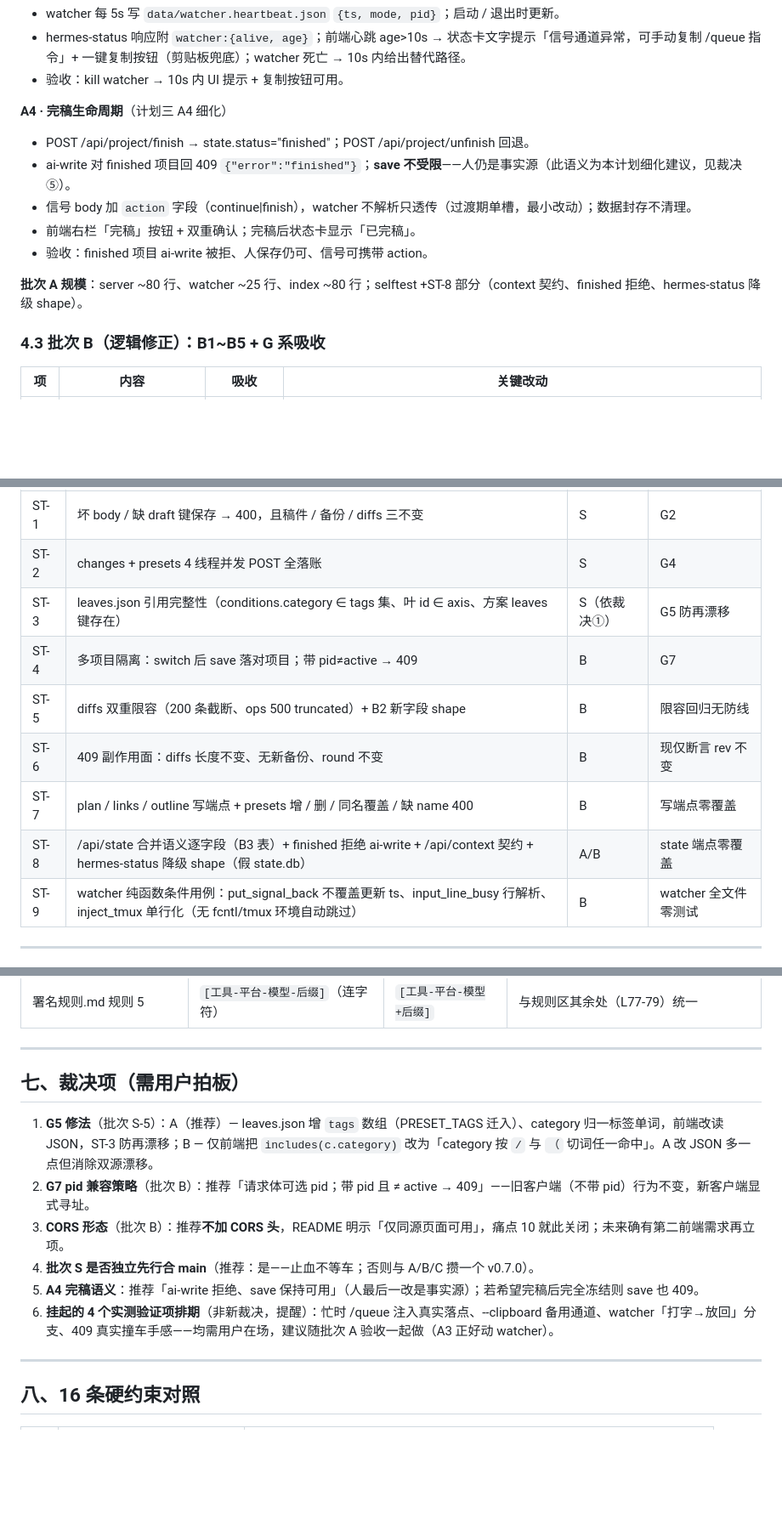
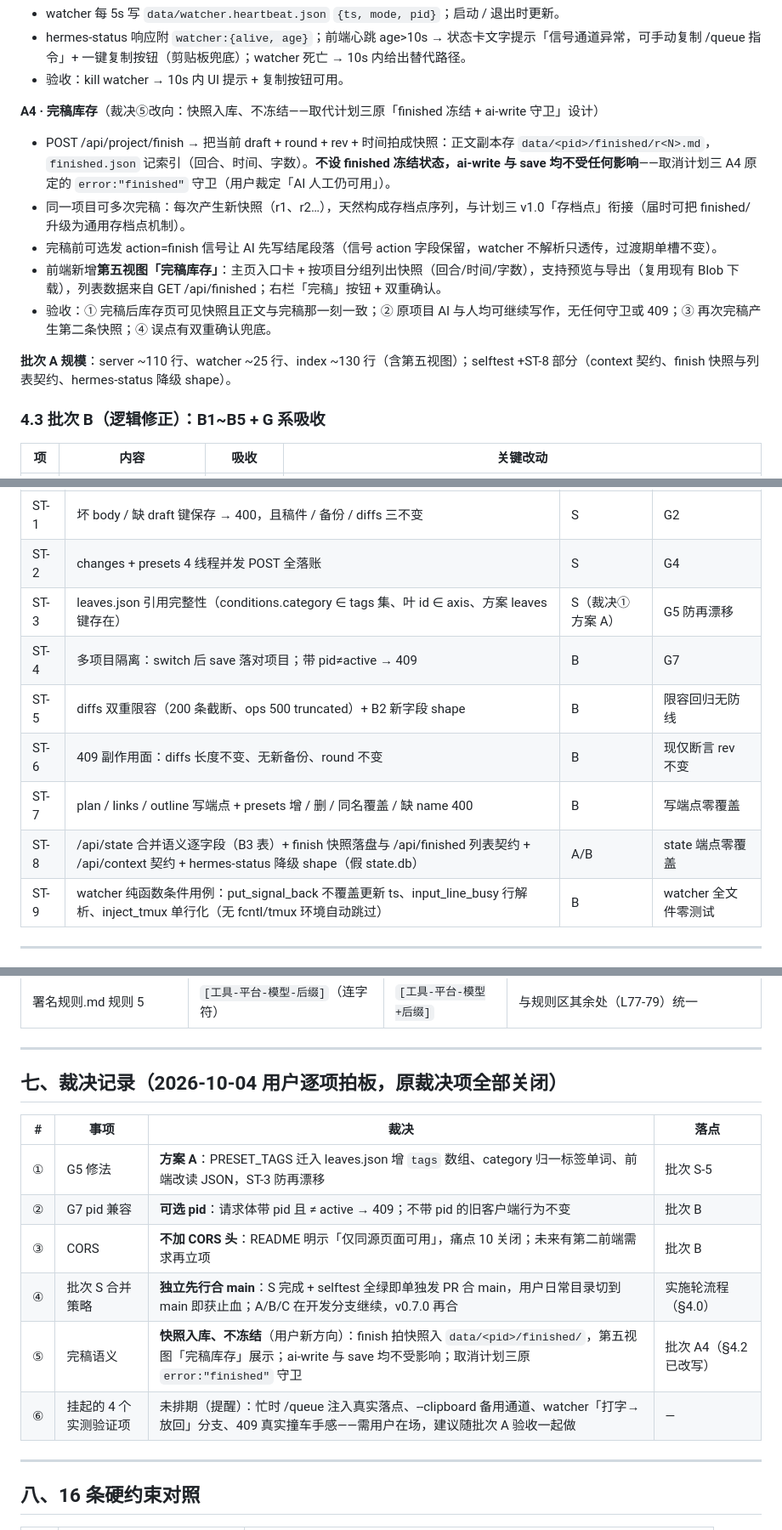
Before and after one commit to miku3390/coowrite, a Markdown page: 升级计划四-缺陷复审与v0.7施工细化.md, 3 parts joined by grey strips. Shown at 85% size. GitHub-like rendering; blank space fills up the shorter version.

Commit message:
docs: 升级计划四裁决记录——①G5方案A ②可选pid ③不加CORS ④批次S先行合main ⑤完稿改快照入库不冻结(A4重写) [zcode-zhipu-glm公主]

```diff
--- a/升级计划四-缺陷复审与v0.7施工细化.md
+++ b/升级计划四-缺陷复审与v0.7施工细化.md
@@ -257,14 +257,14 @@
 - hermes-status 响应附 `watcher:{alive, age}`；前端心跳 age>10s → 状态卡文字提示「信号通道异常，可手动复制 /queue 指令」+ 一键复制按钮（剪贴板兜底）；watcher 死亡 → 10s 内给出替代路径。
 - 验收：kill watcher → 10s 内 UI 提示 + 复制按钮可用。
 
-**A4 · 完稿生命周期**（计划三 A4 细化）
-- POST /api/project/finish → state.status="finished"；POST /api/project/unfinish 回退。
-- ai-write 对 finished 项目回 409 `{"error":"finished"}`；**save 不受限**——人仍是事实源（此语义为本计划细化建议，见裁决⑤）。
-- 信号 body 加 `action` 字段（continue|finish），watcher 不解析只透传（过渡期单槽，最小改动）；数据封存不清理。
-- 前端右栏「完稿」按钮 + 双重确认；完稿后状态卡显示「已完稿」。
-- 验收：finished 项目 ai-write 被拒、人保存仍可、信号可携带 action。
+**A4 · 完稿库存**（裁决⑤改向：快照入库、不冻结——取代计划三原「finished 冻结 + ai-write 守卫」设计）
+- POST /api/project/finish → 把当前 draft + round + rev + 时间拍成快照：正文副本存 `data/<pid>/finished/r<N>.md`，`finished.json` 记索引（回合、时间、字数）。**不设 finished 冻结状态，ai-write 与 save 均不受任何影响**——取消计划三 A4 原定的 `error:"finished"` 守卫（用户裁定「AI 人工仍可用」）。
+- 同一项目可多次完稿：每次产生新快照（r1、r2…），天然构成存档点序列，与计划三 v1.0「存档点」衔接（届时可把 finished/ 升级为通用存档点机制）。
+- 完稿前可选发 action=finish 信号让 AI 先写结尾段落（信号 action 字段保留，watcher 不解析只透传，过渡期单槽不变）。
+- 前端新增**第五视图「完稿库存」**：主页入口卡 + 按项目分组列出快照（回合/时间/字数），支持预览与导出（复用现有 Blob 下载），列表数据来自 GET /api/finished；右栏「完稿」按钮 + 双重确认。
+- 验收：① 完稿后库存页可见快照且正文与完稿那一刻一致；② 原项目 AI 与人均可继续写作，无任何守卫或 409；③ 再次完稿产生第二条快照；④ 误点有双重确认兜底。
 
-**批次 A 规模**：server ~80 行、watcher ~25 行、index ~80 行；selftest +ST-8 部分（context 契约、finished 拒绝、hermes-status 降级 shape）。
+**批次 A 规模**：server ~110 行、watcher ~25 行、index ~130 行（含第五视图）；selftest +ST-8 部分（context 契约、finish 快照与列表契约、hermes-status 降级 shape）。
 
 ### 4.3 批次 B（逻辑修正）：B1~B5 + G 系吸收
 
@@ -316,12 +316,12 @@
 |---|---|---|---|
 | ST-1 | 坏 body / 缺 draft 键保存 → 400，且稿件 / 备份 / diffs 三不变 | S | G2 |
 | ST-2 | changes + presets 4 线程并发 POST 全落账 | S | G4 |
-| ST-3 | leaves.json 引用完整性（conditions.category ∈ tags 集、叶 id ∈ axis、方案 leaves 键存在） | S（依裁决①） | G5 防再漂移 |
+| ST-3 | leaves.json 引用完整性（conditions.category ∈ tags 集、叶 id ∈ axis、方案 leaves 键存在） | S（裁决① 方案 A） | G5 防再漂移 |
 | ST-4 | 多项目隔离：switch 后 save 落对项目；带 pid≠active → 409 | B | G7 |
 | ST-5 | diffs 双重限容（200 条截断、ops 500 truncated）+ B2 新字段 shape | B | 限容回归无防线 |
 | ST-6 | 409 副作用面：diffs 长度不变、无新备份、round 不变 | B | 现仅断言 rev 不变 |
 | ST-7 | plan / links / outline 写端点 + presets 增 / 删 / 同名覆盖 / 缺 name 400 | B | 写端点零覆盖 |
-| ST-8 | /api/state 合并语义逐字段（B3 表）+ finished 拒绝 ai-write + /api/context 契约 + hermes-status 降级 shape（假 state.db） | A/B | state 端点零覆盖 |
+| ST-8 | /api/state 合并语义逐字段（B3 表）+ finish 快照落盘与 /api/finished 列表契约 + /api/context 契约 + hermes-status 降级 shape（假 state.db） | A/B | state 端点零覆盖 |
 | ST-9 | watcher 纯函数条件用例：put_signal_back 不覆盖更新 ts、input_line_busy 行解析、inject_tmux 单行化（无 fcntl/tmux 环境自动跳过） | B | watcher 全文件零测试 |
 
 ---
@@ -338,14 +338,16 @@
 
 ---
 
-## 七、裁决项（需用户拍板）
+## 七、裁决记录（2026-10-04 用户逐项拍板，原裁决项全部关闭）
 
-1. **G5 修法**（批次 S-5）：A（推荐）— leaves.json 增 `tags` 数组（PRESET_TAGS 迁入）、category 归一标签单词，前端改读 JSON，ST-3 防再漂移；B — 仅前端把 `includes(c.category)` 改为「category 按 `/` 与 `（` 切词任一命中」。A 改 JSON 多一点但消除双源漂移。
-2. **G7 pid 兼容策略**（批次 B）：推荐「请求体可选 pid；带 pid 且 ≠ active → 409」——旧客户端（不带 pid）行为不变，新客户端显式寻址。
-3. **CORS 形态**（批次 B）：推荐**不加 CORS 头**，README 明示「仅同源页面可用」，痛点 10 就此关闭；未来确有第二前端需求再立项。
-4. **批次 S 是否独立先行合 main**（推荐：是——止血不等车；否则与 A/B/C 攒一个 v0.7.0）。
-5. **A4 完稿语义**：推荐「ai-write 拒绝、save 保持可用」（人最后一改是事实源）；若希望完稿后完全冻结则 save 也 409。
-6. **挂起的 4 个实测验证项排期**（非新裁决，提醒）：忙时 /queue 注入真实落点、--clipboard 备用通道、watcher「打字→放回」分支、409 真实撞车手感——均需用户在场，建议随批次 A 验收一起做（A3 正好动 watcher）。
+| # | 事项 | 裁决 | 落点 |
+|---|---|---|---|
+| ① | G5 修法 | **方案 A**：PRESET_TAGS 迁入 leaves.json 增 `tags` 数组、category 归一标签单词、前端改读 JSON，ST-3 防再漂移 | 批次 S-5 |
+| ② | G7 pid 兼容 | **可选 pid**：请求体带 pid 且 ≠ active → 409；不带 pid 的旧客户端行为不变 | 批次 B |
+| ③ | CORS | **不加 CORS 头**：README 明示「仅同源页面可用」，痛点 10 关闭；未来有第二前端需求再立项 | 批次 B |
+| ④ | 批次 S 合并策略 | **独立先行合 main**：S 完成 + selftest 全绿即单独发 PR 合 main，用户日常目录切到 main 即获止血；A/B/C 在开发分支继续，v0.7.0 再合 | 实施轮流程（§4.0） |
+| ⑤ | 完稿语义 | **快照入库、不冻结**（用户新方向）：finish 拍快照入 `data/<pid>/finished/`，第五视图「完稿库存」展示；ai-write 与 save 均不受影响；取消计划三原 `error:"finished"` 守卫 | 批次 A4（§4.2 已改写） |
+| ⑥ | 挂起的 4 个实测验证项 | 未排期（提醒）：忙时 /queue 注入真实落点、--clipboard 备用通道、watcher「打字→放回」分支、409 真实撞车手感——需用户在场，建议随批次 A 验收一起做 | — |
 
 ---
 
```
Also changed, not shown: other parts of 升级计划四-缺陷复审与v0.7施工细化.md (+5 -5 lines).
